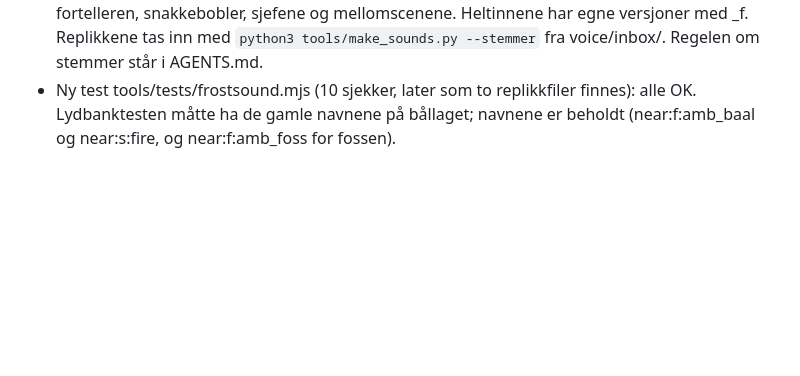
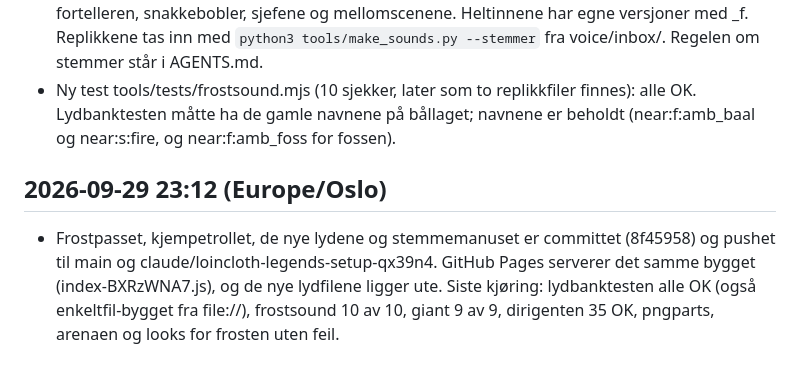
Before and after one commit to Tombonator3000/Loincloth-Legends, a Markdown page: log.md, the part around the change. Drawn GitHub-style; blank space fills up the shorter version.

Commit message:
Logg: frostpasset og lydene er publisert
Co-Authored-By: Claude Opus 5.5 <noreply@anthropic.com>
Claude-Session: https://claude.ai/code/session_01S96J5R9S3vgiF1htdM2hEU

```diff
--- a/log.md
+++ b/log.md
@@ -298,3 +298,6 @@ Flere lyder og stemmemanus (oppgaven etter frostpasset).
 - I spillet: fottrinn for heltene og kjempene etter underlaget (snø i frosten, vann i myra, stein i vulkanlandet, tårnet og arenaene, ellers gress), snø som sparkes opp rundt foten i frosten, kjempetrinn med dunk og risting, krigshorn og brøl når kjempetrollet kommer, trollene brøler når de skriker, fossesus som blir sterkere nær fossene (Env.waters, som bålene), ulv, vindkast og isknak i stemningen i frosten, isknak i råka, sverdklang på blokkerte slag og publikum i arenaen. Alle har syntetisk reserve.
 - Stemmemanus i docs/STEMMER.md: 17 stemmer med beskrivelse for stemmedesign i VoiceStudio (ingen kloning av ekte personer; Toms egen stemme er lov), regi, og 175 replikker fra spillet med filnavn og prioritet (A: fortelleren, utropene, sjefene og kjempetrollet). Filnavnet regnes ut fra teksten (voiceId i audio.ts), så spillet spiller en replikk så snart fila finnes: utrop, fortelleren, snakkebobler, sjefene og mellomscenene. Heltinnene har egne versjoner med _f. Replikkene tas inn med `python3 tools/make_sounds.py --stemmer` fra voice/inbox/. Regelen om stemmer står i AGENTS.md.
 - Ny test tools/tests/frostsound.mjs (10 sjekker, later som to replikkfiler finnes): alle OK. Lydbanktesten måtte ha de gamle navnene på bållaget; navnene er beholdt (near:f:amb_baal og near:s:fire, og near:f:amb_foss for fossen).
+
+## 2026-09-29 23:12 (Europe/Oslo)
+- Frostpasset, kjempetrollet, de nye lydene og stemmemanuset er committet (8f45958) og pushet til main og claude/loincloth-legends-setup-qx39n4. GitHub Pages serverer det samme bygget (index-BXRzWNA7.js), og de nye lydfilene ligger ute. Siste kjøring: lydbanktesten alle OK (også enkeltfil-bygget fra file://), frostsound 10 av 10, giant 9 av 9, dirigenten 35 OK, pngparts, arenaen og looks for frosten uten feil.
```
